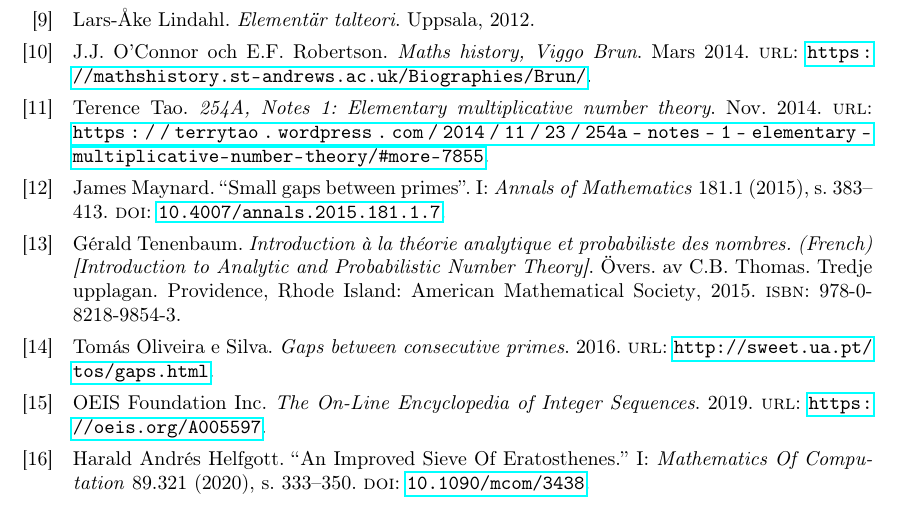
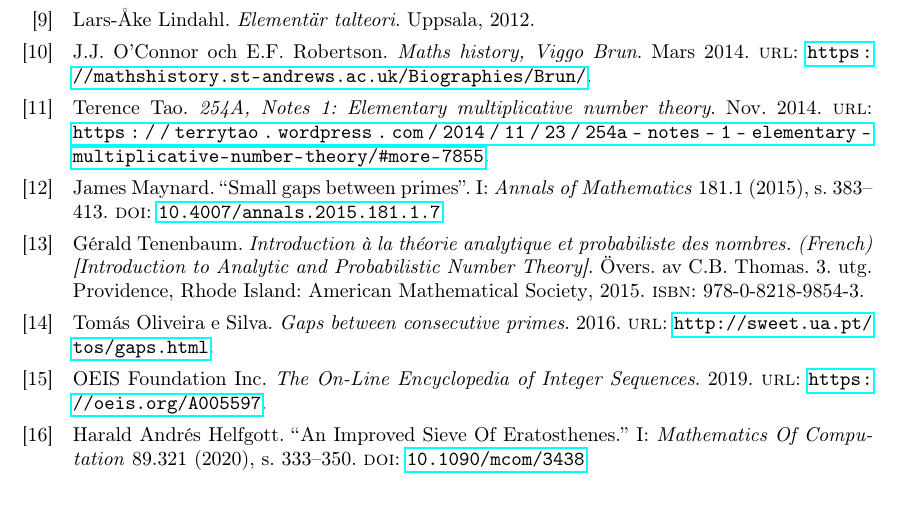
Before and after one commit to ElComadore/Matematiska-S-ll, a LaTeX paper (main.tex, which reads bibliografi.bib): part of page 30 of 35, cut so that both start at the same text. Compiled offline with pdfLaTeX.

Commit message:
Updates from Overleaf

```diff
--- a/bibliografi.bib
+++ b/bibliografi.bib
@@ -24,15 +24,15 @@
 }
 
 @article{mayBound,
-    author = "James Maynard",
-    title = "Small gaps between primes",
-    journal = "Annals of Mathematics",
-    volume = "181",
-    number = "1",
-    pages = "383–413",
-    year = "2015",
-    DOI = "10.4007/annals.2015.181.1.7"
+    author      = "James Maynard",
+    title       = "Small gaps between primes",
+    journal     = "Annals of Mathematics",
+    volume      = "181",
+    number      = "1",
+    pages       = "383--413",
+    year        = "2015",
+    DOI         = "10.4007/annals.2015.181.1.7"
 }
 
 @article{Mollin,
-    author = "Richard A. Mollin",
+    author      = "Richard A. Mollin",
@@ -52,43 +52,43 @@
 }
 
 @book{opera,
-    title = "Opera de cribro",
-    author = "John Friedlander and Henryk Iwaniec",
-    year = "2010",
-    publisher = "American Mathematical Society",
-    address = "Providence, Rhode Island"
+    author      = "John Friedlander and Henryk Iwaniec",
+    title       = "Opera de cribro",
+    year        = "2010",
+    publisher   = "American Mathematical Society",
+    address     = "Providence, Rhode Island"
 }
 
 @book{tenenbaum,
-    title = "{Introduction à la théorie analytique et probabiliste des nombres}. ({French})
-    [Introduction to Analytic and Probabilistic Number Theory]",
-    author = "Gérald Tenenbaum",
-    translator = "C.B. Thomas", % Ska den vara här?
-    year = "2015",
-    edition = "Tredje upplagan",
-    publisher = "American Mathematical Society",
-    address = "Providence, Rhode Island",
-    ISBN = {978-0-8218-9854-3}
+    author      = "Gérald Tenenbaum",
+    title       = "{Introduction à la théorie analytique et probabiliste des nombres}. ({French})
+                   [Introduction to Analytic and Probabilistic Number Theory]",
+    translator  = "C.B. Thomas", % Ska den vara här?
+    year        = "2015",
+    edition     = "3",
+    publisher   = "American Mathematical Society",
+    address     = "Providence, Rhode Island",
+    ISBN        = "978-0-8218-9854-3"
 }
 
 @online{Tao,
-    author = {Terence Tao},
-    title = {254A, Notes 1: Elementary multiplicative number theory},
-    year = {2014},
-    month = {11},
-    day = {23},
-    url = {https://terrytao.wordpress.com/2014/11/23/254a-notes-1-elementary-multiplicative-number-theory/#more-7855},
+    author      = "Terence Tao",
+    title       = "254A, Notes 1: Elementary multiplicative number theory",
+    year        = "2014",
+    month       = "11",
+    day         = "23",
+    url         = "https://terrytao.wordpress.com/2014/11/23/254a-notes-1-elementary-multiplicative-number-theory/#more-7855",
 } % Kommer användas för Rankins trick
 
 @article{HaraldSieve,
-    author = "Harald Andrés Helfgott",
-    title = "An Improved Sieve Of Eratosthenes.",
-    journal = "Mathematics Of Computation",
-    volume = "89",
-    number = "321",
-    pages = "333–350",
-    year = "2020",
-    doi = "10.1090/mcom/3438"
+    author      = "Harald Andrés Helfgott",
+    title       = "An Improved Sieve Of Eratosthenes.",
+    journal     = "Mathematics Of Computation",
+    volume      = "89",
+    number      = "321",
+    pages       = "333--350",
+    year        = "2020",
+    doi         = "10.1090/mcom/3438"
 }
 
 @article{BrunTitch,
@@ -101 +95 @@
-    pages = "414-429"
+    author      = "E. C. Titchmarsh",
@@ -102,21 +100,22 @@
+    pages       = "414--429"
 }
 
 @online{ViggoBrun,
-    author = {J.J. O'Connor och E.F. Robertson },
-    title = {Maths history, Viggo Brun},
-    year = {2014},
-    month = {03},
-    url = {https://mathshistory.st-andrews.ac.uk/Biographies/Brun/},
+    author      = "J.J. O'Connor and E.F. Robertson ",
+    title       = "Maths history, Viggo Brun",
+    year        = "2014",
+    month       = "03",
+    url         = "https://mathshistory.st-andrews.ac.uk/Biographies/Brun/",
 }
 
 @article{abPrimes,
-    author = {John Friedlander och Henryk Iwaniec},
-    title = {Asymptotic sieve for primes},
-    year = {1998},
-    journal = {Annals of Mathematics},
-    vol = {148},
-    number = {3},
-    pages = {1041 - 1065}
+    author      = "John Friedlander and Henryk Iwaniec",
+    title       = "Asymptotic sieve for primes",
+    year        = "1998",
+    journal     = "Annals of Mathematics",
+    vol         = "148",
+    number      = "3",
+    pages       = "1041--1065"
 }
 
 @article{Hardy,
@@ -137 +131,0 @@
-    address = "Uppsala"
@@ -138,37 +135,29 @@
+    address     = "Uppsala"
 }
 
 @online{primeGap,
-    title = "Gaps between consecutive primes",
-    author = "Tomás Oliveira e Silva",
-    year = "2016",
-    url = "http://sweet.ua.pt/tos/gaps.html"
+    author      = "Tomás Oliveira e Silva",
+    title       = "Gaps between consecutive primes",
+    year        = "2016",
+    url         = "http://sweet.ua.pt/tos/gaps.html"
 }
 @misc{RiemannErr,
-    title = "Introduction to Analytic Number Theory",
-    author = "A. J. Hildebrand",
-    year = "2005",
-    url = "http://www.math.uiuc.edu/~hildebr/ant"
+    author      = "A. J. Hildebrand",
+    title       = "Introduction to Analytic Number Theory",
+    year        = "2005",
+    url         = "http://www.math.uiuc.edu/~hildebr/ant"
 }
 
 @online{TwinPrimeConstant,
-    author = "OEIS Foundation Inc.",
-    year = "2019",
-    title = "The On-Line Encyclopedia of Integer Sequences",
-    url = "https://oeis.org/A005597"
+    author      = "OEIS Foundation Inc.",
+    title       = "The On-Line Encyclopedia of Integer Sequences",
+    year        = "2019",
+    url         = "https://oeis.org/A005597"
 }
 
 @online{Terry,
-    author = "Terence Tao",
-    title = "Open question: The parity problem in sieve theory",
-    year = "2007",
-    url = "http://terrytao.wordpress.com/2007/06/05/open-question-the-parity-problem-in-sieve-theory/"
+    author      = "Terence Tao",
+    title       = "Open question: The parity problem in sieve theory",
+    year        = "2007",
+    url         = "http://terrytao.wordpress.com/2007/06/05/open-question-the-parity-problem-in-sieve-theory/"
 }
-
-%@article{BrunOrig,
-%    author = "Viggo Brun",
-%    title = "{Über das Goldbachsche Gesetz und die Anzahl der Primzahlpaare}.",
-%    journal = "Archiv for mathematik og naturvidenskab",
-%    volume = "34",
-%    number = "8",
-%    year = "1915",
-%}
```
Also changed, not shown: main.tex (+1 -9 lines), bibliografi.bib (65 more changed lines).
